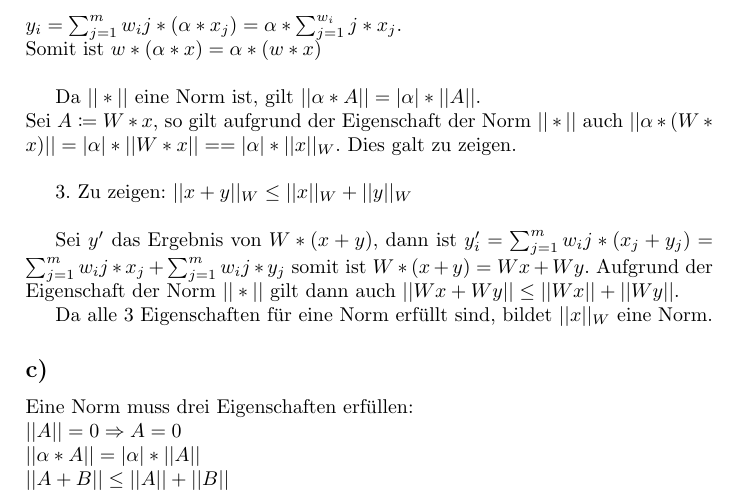
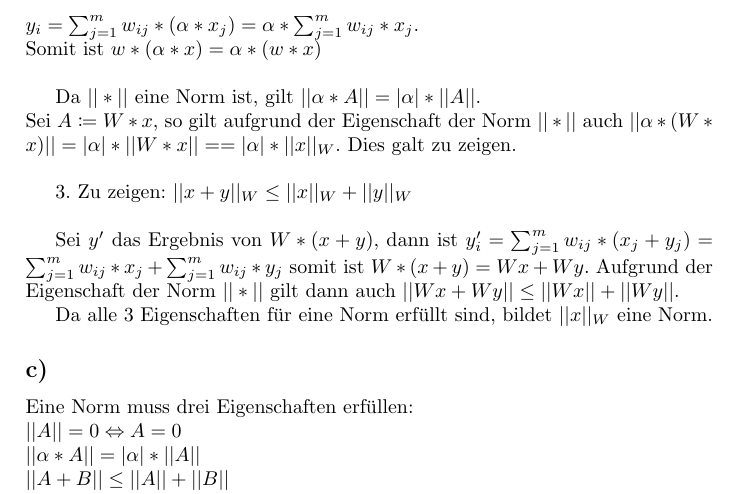
Before and after one commit to F-Lehmann/Numerik, a LaTeX document (Blatt2/AbgabeLehmannMenke.tex): part of page 2 of 3, cut so that both start at the same text. The pictures show the PDF file Blatt2/AbgabeLehmannMenke.pdf that the author committed with the source.

Commit message:
fix double subscript, finale abgabe

```diff
--- a/Blatt2/AbgabeLehmannMenke.tex
+++ b/Blatt2/AbgabeLehmannMenke.tex
@@ -44,14 +44,14 @@ $x = 0 \Rightarrow ||x||_W = ||0||_W \coloneqq ||W*0|| = ||0|| = 0$\\
 
 Als letzten Schritt zeigen wir die Rückrichtung der Äquivalenz.\\
 $||x||_W = 0 \Rightarrow ||x||_W \coloneqq ||W*x||$\\
-Sei $y$ das Ergebnis von $W*x$, dann ist $y_i \coloneqq \sum_{j=1}^m w_i_j * x_j$.\\
+Sei $y$ das Ergebnis von $W*x$, dann ist $y_i \coloneqq \sum_{j=1}^m w_{ij} * x_j$.\\
 Da $W$ invertierbar ist, sind auch alle Zeilen von $W$ linear unabhängig. Somit ist der Vektor $x=0$ eindeutig bestimmt. Damit sind alle Bedingungen für Schritt 1 erfüllt.\\
 
 2. Zu zeigen: $||\alpha x||_W = |\alpha|*||x||_W$\\
 
 $||\alpha*x||_W \coloneqq || W * ( \alpha * x )||$\\
 Sei $y$ das Ergebnis von $W*(\alpha * x)$, dann gilt aufgrund der Kommutativität von $*$ in $\mathbb{C}$:\\
-$y_i = \sum_{j=1}^m w_i_j * (\alpha * x_j) = \alpha*\sum_{j=1}^m w_i_j*x_j$.\\
+$y_i = \sum_{j=1}^m w_{ij} * (\alpha * x_j) = \alpha*\sum_{j=1}^m w_{ij}*x_j$.\\
 Somit ist $w*(\alpha * x) = \alpha *(w*x)$\\
 
 Da $||*||$ eine Norm ist, gilt $||\alpha*A|| = |\alpha|*||A||$.\\
@@ -59,7 +59,7 @@ Sei $A\coloneqq W*x$, so gilt aufgrund der Eigenschaft der Norm $||*||$ auch $||
 
 3. Zu zeigen: $||x+y||_W \leq ||x||_W +||y||_W$\\
 
-Sei $y'$ das Ergebnis von $W*(x+y)$, dann ist $y'_i = \sum_{j=1}^m w_i_j * ( x_j + y_j ) = \sum_{j=1}^m w_i_j * x_j + \sum_{j=1}^m w_i_j * y_j$ somit ist $W*(x+y) = Wx + Wy$. Aufgrund der Eigenschaft der Norm $||*||$ gilt dann auch $||Wx + Wy|| \leq ||Wx|| + ||Wy||$.
+Sei $y'$ das Ergebnis von $W*(x+y)$, dann ist $y'_i = \sum_{j=1}^m w_{ij} * ( x_j + y_j ) = \sum_{j=1}^m w_{ij} * x_j + \sum_{j=1}^m w_{ij} * y_j$ somit ist $W*(x+y) = Wx + Wy$. Aufgrund der Eigenschaft der Norm $||*||$ gilt dann auch $||Wx + Wy|| \leq ||Wx|| + ||Wy||$.
 
 Da alle 3 Eigenschaften für eine Norm erfüllt sind, bildet $||x||_W$ eine Norm.
 
```
Also changed, not shown: Blatt2/AbgabeLehmannMenke.pdf.
